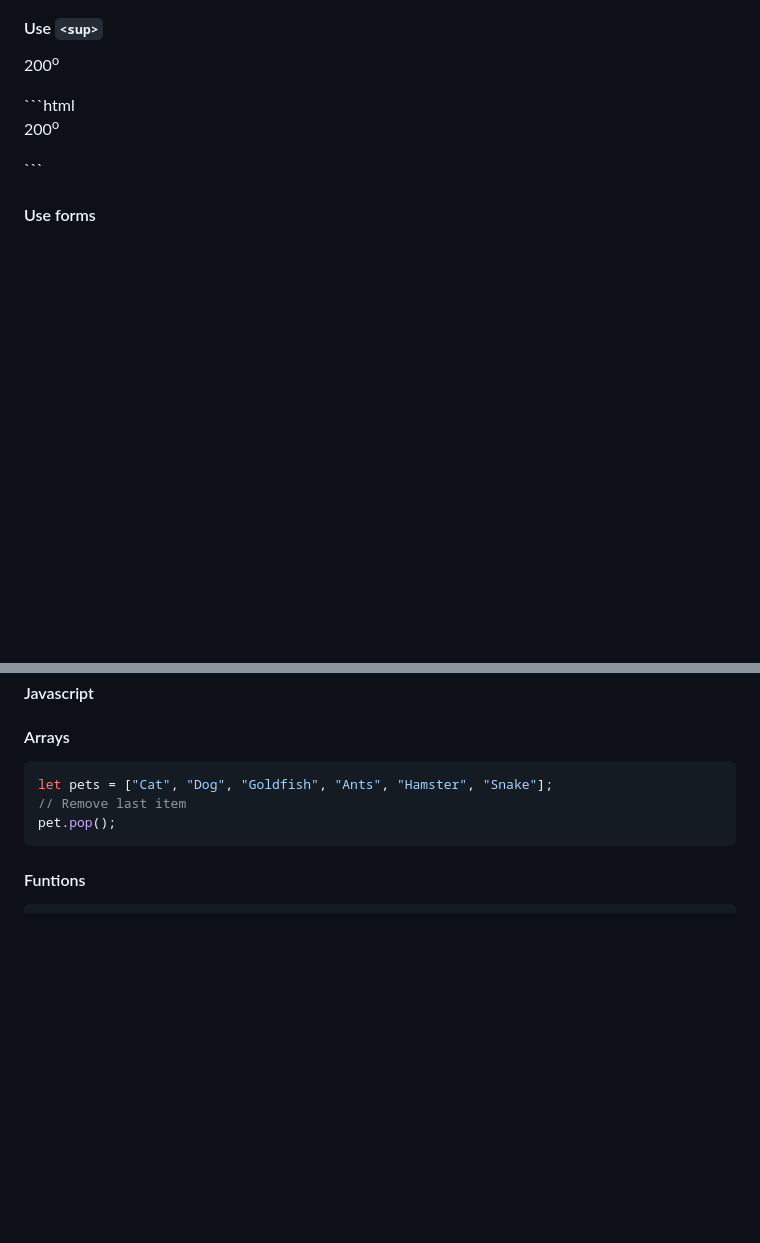
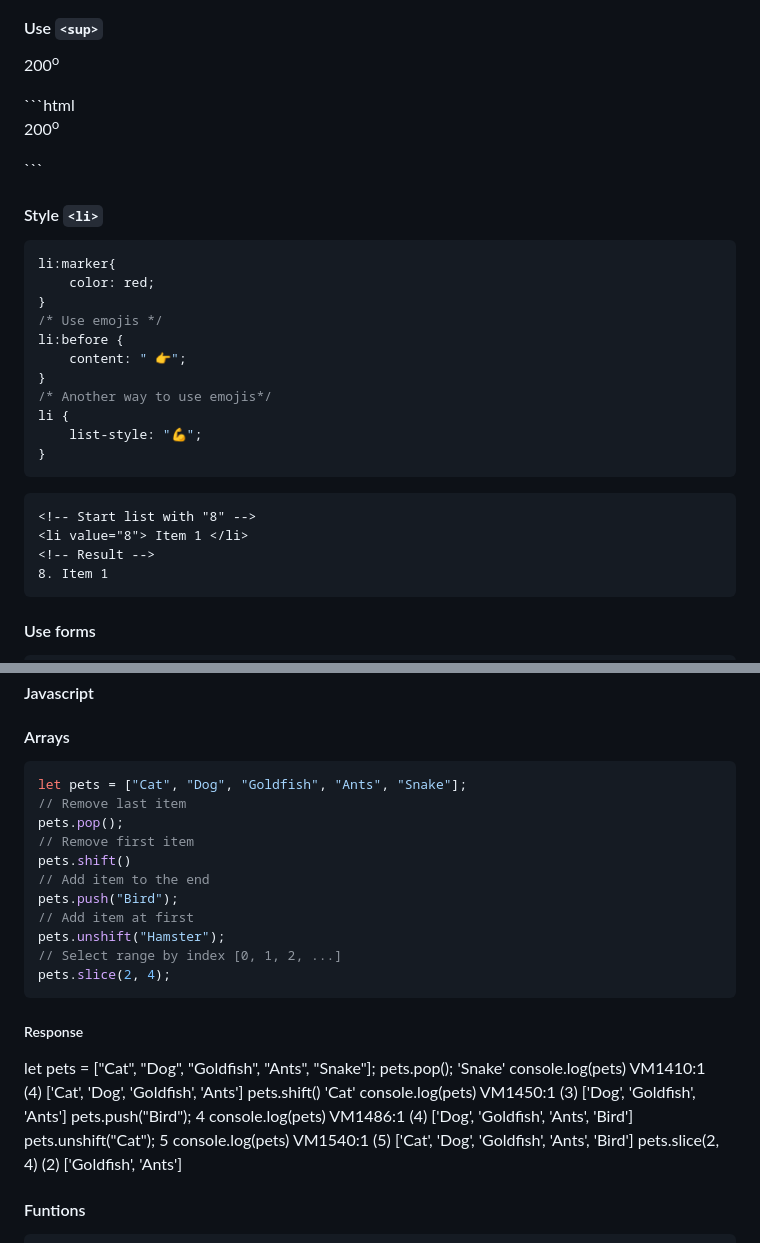
Before and after one commit to VMO2020/reading-notes-v2, a Markdown page: code-201/201class-03.md, 2 parts joined by grey strips. Drawn GitHub-style; blank space fills up the shorter version.

````diff
--- a/code-201/201class-03.md
+++ b/code-201/201class-03.md
@@ -187,4 +187,27 @@ for (let book of bookshelf) {
 <p>200<sup>o</sup></p>
 ```
 
+#### Style `<li>`
+
+```css
+li:marker{
+    color: red;
+}
+/* Use emojis */
+li:before {
+    content: " 👉";
+}
+/* Another way to use emojis*/
+li {
+    list-style: "💪";
+}
+```
+
+```html
+<!-- Start list with "8" -->
+<li value="8"> Item 1 </li>
+<!-- Result -->
+8. Item 1
+```
+
 #### Use forms
@@ -194,10 +226,40 @@ for (let book of bookshelf) {
 #### Arrays
 
 ```js
-let pets = ["Cat", "Dog", "Goldfish", "Ants", "Hamster", "Snake"];
+let pets = ["Cat", "Dog", "Goldfish", "Ants", "Snake"];
 // Remove last item
-pet.pop();
+pets.pop();
+// Remove first item
+pets.shift()
+// Add item to the end
+pets.push("Bird");
+// Add item at first
+pets.unshift("Hamster");
+// Select range by index [0, 1, 2, ...]
+pets.slice(2, 4);
 ```
+
+##### Response
+
+let pets = ["Cat", "Dog", "Goldfish", "Ants", "Snake"];
+pets.pop();
+'Snake'
+console.log(pets)
+VM1410:1 (4) ['Cat', 'Dog', 'Goldfish', 'Ants']
+pets.shift()
+'Cat'
+console.log(pets)
+VM1450:1 (3) ['Dog', 'Goldfish', 'Ants']
+pets.push("Bird");
+4
+console.log(pets)
+VM1486:1 (4) ['Dog', 'Goldfish', 'Ants', 'Bird']
+pets.unshift("Cat");
+5
+console.log(pets)
+VM1540:1 (5) ['Cat', 'Dog', 'Goldfish', 'Ants', 'Bird']
+pets.slice(2, 4)
+(2) ['Goldfish', 'Ants']
 
 #### Funtions
 
````
Also changed, not shown: other parts of code-201/201class-03.md (+9 -0 lines).
